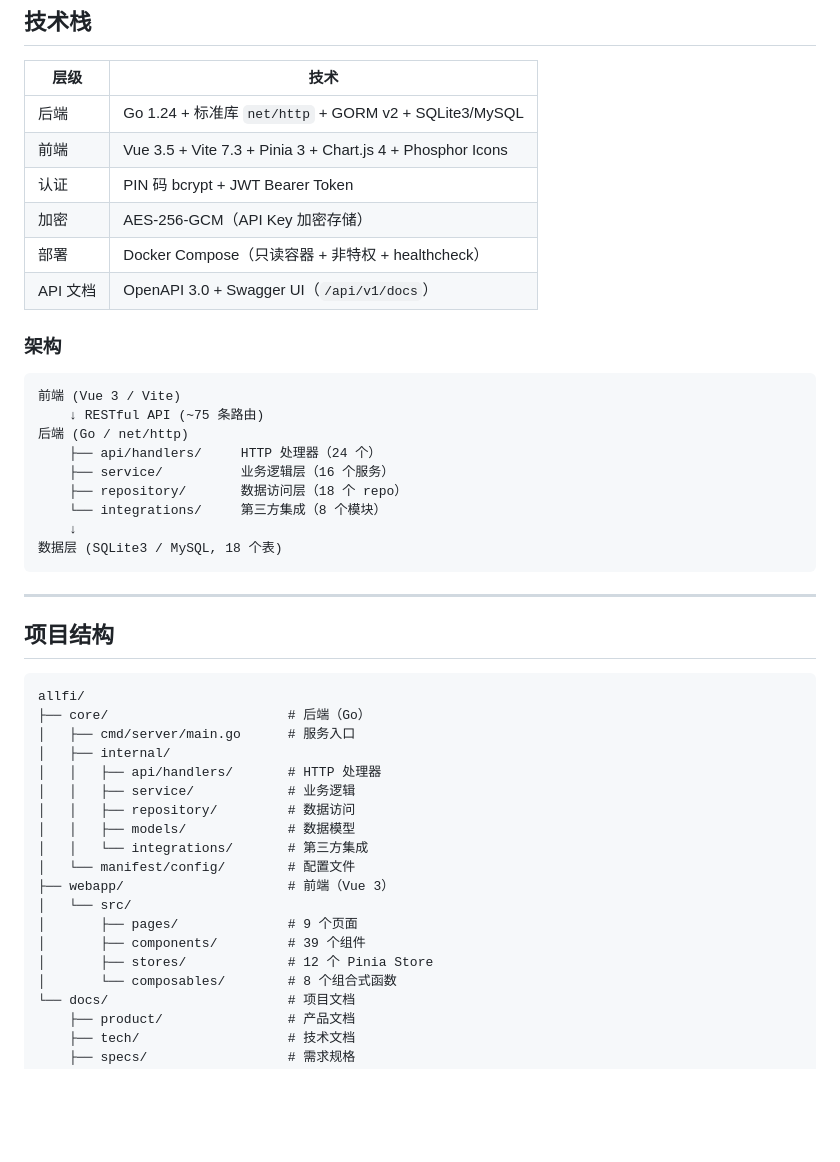
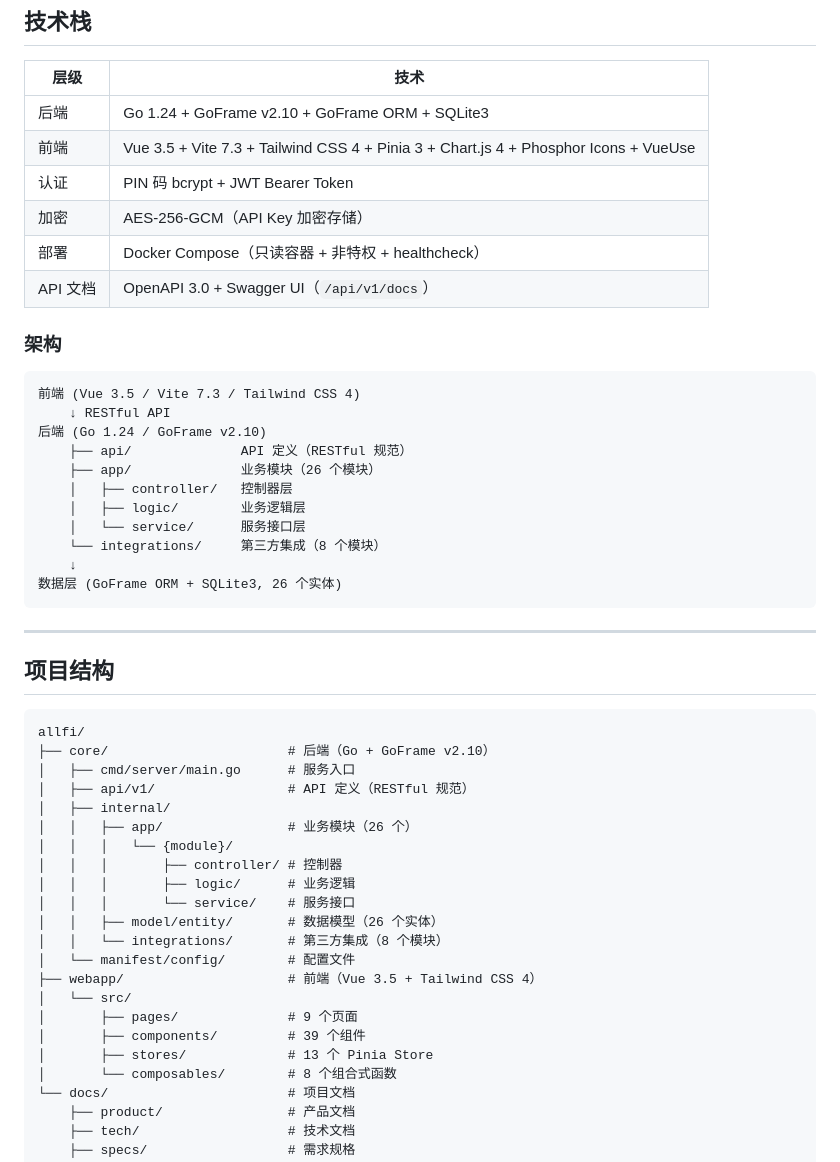
Before and after one commit to your-finance/allfi, a Markdown page: README.md, the part around one of its changes. GitHub-like rendering; blank space fills up the shorter version.

````diff
--- a/README.md
+++ b/README.md
@@ -187,8 +191,8 @@ make swagger        # 打开 Swagger UI
 
 | 层级 | 技术 |
 |------|------|
-| 后端 | Go 1.24 + 标准库 `net/http` + GORM v2 + SQLite3/MySQL |
-| 前端 | Vue 3.5 + Vite 7.3 + Pinia 3 + Chart.js 4 + Phosphor Icons |
+| 后端 | Go 1.24 + GoFrame v2.10 + GoFrame ORM + SQLite3 |
+| 前端 | Vue 3.5 + Vite 7.3 + Tailwind CSS 4 + Pinia 3 + Chart.js 4 + Phosphor Icons + VueUse |
 | 认证 | PIN 码 bcrypt + JWT Bearer Token |
 | 加密 | AES-256-GCM（API Key 加密存储） |
 | 部署 | Docker Compose（只读容器 + 非特权 + healthcheck） |
@@ -197,15 +201,17 @@ make swagger        # 打开 Swagger UI
 ### 架构
 
 ```
-前端 (Vue 3 / Vite)
-    ↓ RESTful API (~75 条路由)
-后端 (Go / net/http)
-    ├── api/handlers/     HTTP 处理器（24 个）
-    ├── service/          业务逻辑层（16 个服务）
-    ├── repository/       数据访问层（18 个 repo）
+前端 (Vue 3.5 / Vite 7.3 / Tailwind CSS 4)
+    ↓ RESTful API
+后端 (Go 1.24 / GoFrame v2.10)
+    ├── api/              API 定义（RESTful 规范）
+    ├── app/              业务模块（26 个模块）
+    │   ├── controller/   控制器层
+    │   ├── logic/        业务逻辑层
+    │   └── service/      服务接口层
     └── integrations/     第三方集成（8 个模块）
     ↓
-数据层 (SQLite3 / MySQL, 18 个表)
+数据层 (GoFrame ORM + SQLite3, 26 个实体)
 ```
 
 ---
@@ -214,20 +220,23 @@ make swagger        # 打开 Swagger UI
 
 ```
 allfi/
-├── core/                       # 后端（Go）
+├── core/                       # 后端（Go + GoFrame v2.10）
 │   ├── cmd/server/main.go      # 服务入口
+│   ├── api/v1/                 # API 定义（RESTful 规范）
 │   ├── internal/
-│   │   ├── api/handlers/       # HTTP 处理器
-│   │   ├── service/            # 业务逻辑
-│   │   ├── repository/         # 数据访问
-│   │   ├── models/             # 数据模型
-│   │   └── integrations/       # 第三方集成
+│   │   ├── app/                # 业务模块（26 个）
+│   │   │   └── {module}/
+│   │   │       ├── controller/ # 控制器
+│   │   │       ├── logic/      # 业务逻辑
+│   │   │       └── service/    # 服务接口
+│   │   ├── model/entity/       # 数据模型（26 个实体）
+│   │   └── integrations/       # 第三方集成（8 个模块）
 │   └── manifest/config/        # 配置文件
-├── webapp/                     # 前端（Vue 3）
+├── webapp/                     # 前端（Vue 3.5 + Tailwind CSS 4）
 │   └── src/
 │       ├── pages/              # 9 个页面
 │       ├── components/         # 39 个组件
-│       ├── stores/             # 12 个 Pinia Store
+│       ├── stores/             # 13 个 Pinia Store
 │       └── composables/        # 8 个组合式函数
 └── docs/                       # 项目文档
     ├── product/                # 产品文档
````
Also changed, not shown: other parts of README.md (+4 -0 lines), README.en.md (+26 -17 lines).
